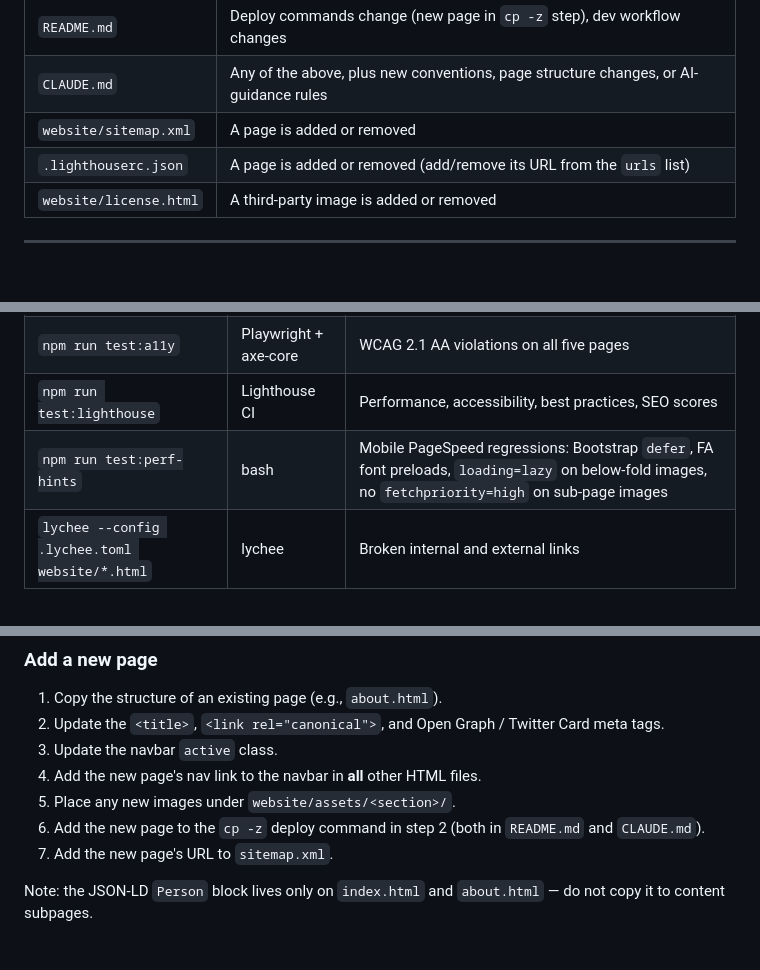
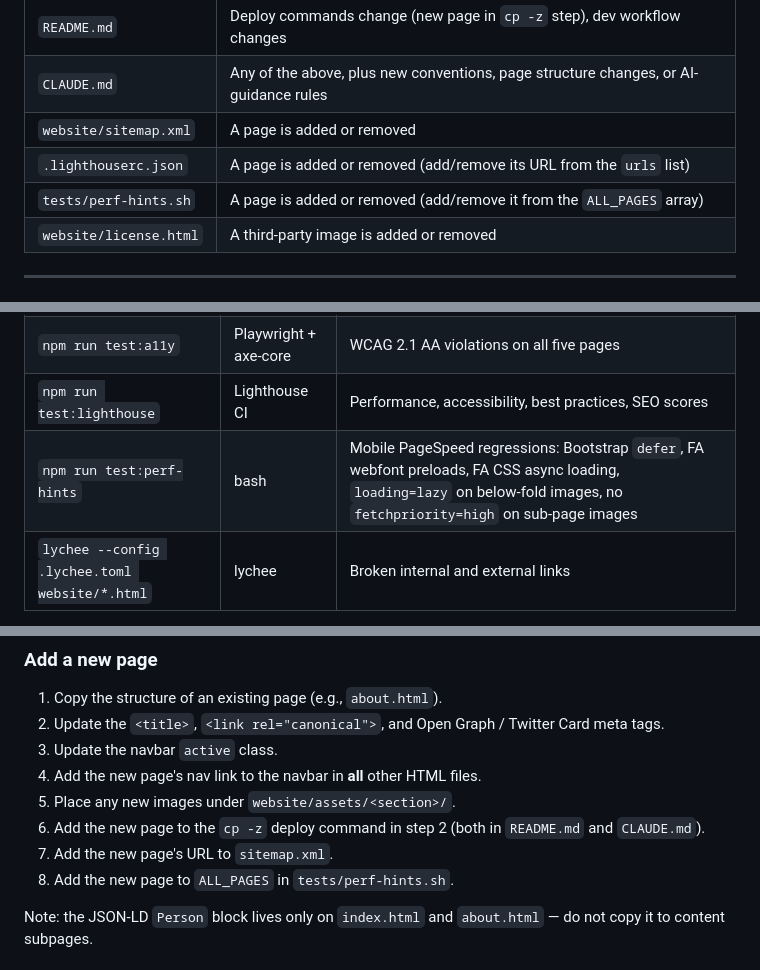
Before and after one commit to msbrookesj/msbrookesj.com, a Markdown page: CLAUDE.md, 3 parts joined by grey strips. Rendered like a GitHub page.

Commit message:
Document perf-hints.sh in supporting-files table and new-page checklist
Adds tests/perf-hints.sh to the 'update when' table so it's clear that
adding or removing a page requires updating ALL_PAGES in that script.
Also adds it as step 8 of the 'Add a new page' checklist and updates
the test suite description to name the async FA CSS check explicitly.

https://claude.ai/code/session_0119Aa19482vYgvLESJb5AjJ

```diff
--- a/CLAUDE.md
+++ b/CLAUDE.md
@@ -251,6 +251,7 @@ Key flags:
 | `CLAUDE.md` | Any of the above, plus new conventions, page structure changes, or AI-guidance rules |
 | `website/sitemap.xml` | A page is added or removed |
 | `.lighthouserc.json` | A page is added or removed (add/remove its URL from the `urls` list) |
+| `tests/perf-hints.sh` | A page is added or removed (add/remove it from the `ALL_PAGES` array) |
 | `website/license.html` | A third-party image is added or removed |
 
 ---
@@ -293,7 +294,7 @@ Requires Node.js 20+ and Python 3 (Python is used to serve the site locally duri
 | `npm run test:html` | html-validate | Malformed markup, missing `alt` text, invalid attributes |
 | `npm run test:a11y` | Playwright + axe-core | WCAG 2.1 AA violations on all five pages |
 | `npm run test:lighthouse` | Lighthouse CI | Performance, accessibility, best practices, SEO scores |
-| `npm run test:perf-hints` | bash | Mobile PageSpeed regressions: Bootstrap `defer`, FA font preloads, `loading=lazy` on below-fold images, no `fetchpriority=high` on sub-page images |
+| `npm run test:perf-hints` | bash | Mobile PageSpeed regressions: Bootstrap `defer`, FA webfont preloads, FA CSS async loading, `loading=lazy` on below-fold images, no `fetchpriority=high` on sub-page images |
 | `lychee --config .lychee.toml website/*.html` | lychee | Broken internal and external links |
 
 Lychee requires a separate binary install (see [lychee releases](https://github.com/lycheeverse/lychee/releases)); the other four run via `npm`.
@@ -321,6 +322,7 @@ GitHub Actions (`.github/workflows/test.yml`) runs all four jobs in parallel on
 5. Place any new images under `website/assets/<section>/`.
 6. Add the new page to the `cp -z` deploy command in step 2 (both in `README.md` and `CLAUDE.md`).
 7. Add the new page's URL to `sitemap.xml`.
+8. Add the new page to `ALL_PAGES` in `tests/perf-hints.sh`.
 
 Note: the JSON-LD `Person` block lives only on `index.html` and `about.html` — do not copy it to content subpages.
 
```
